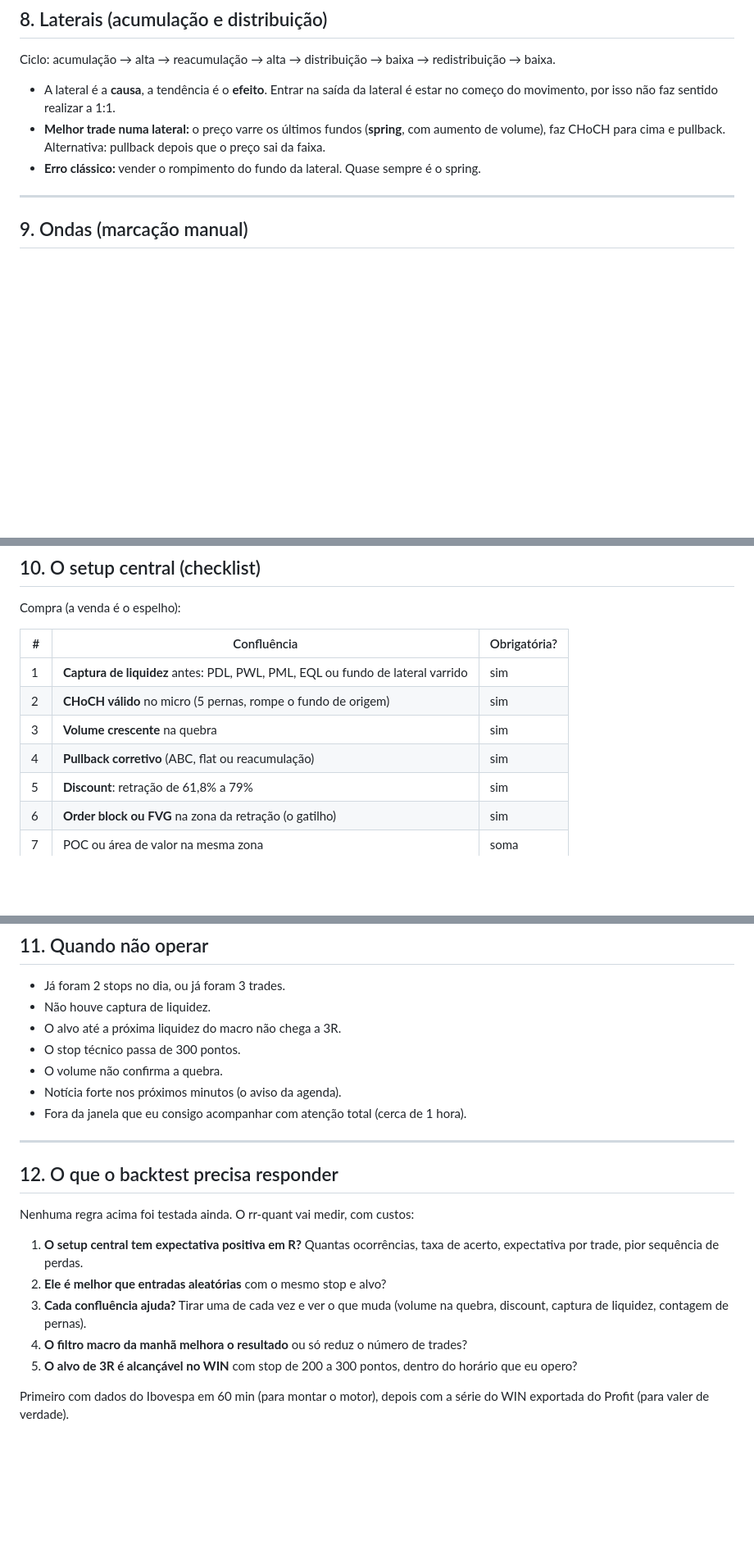
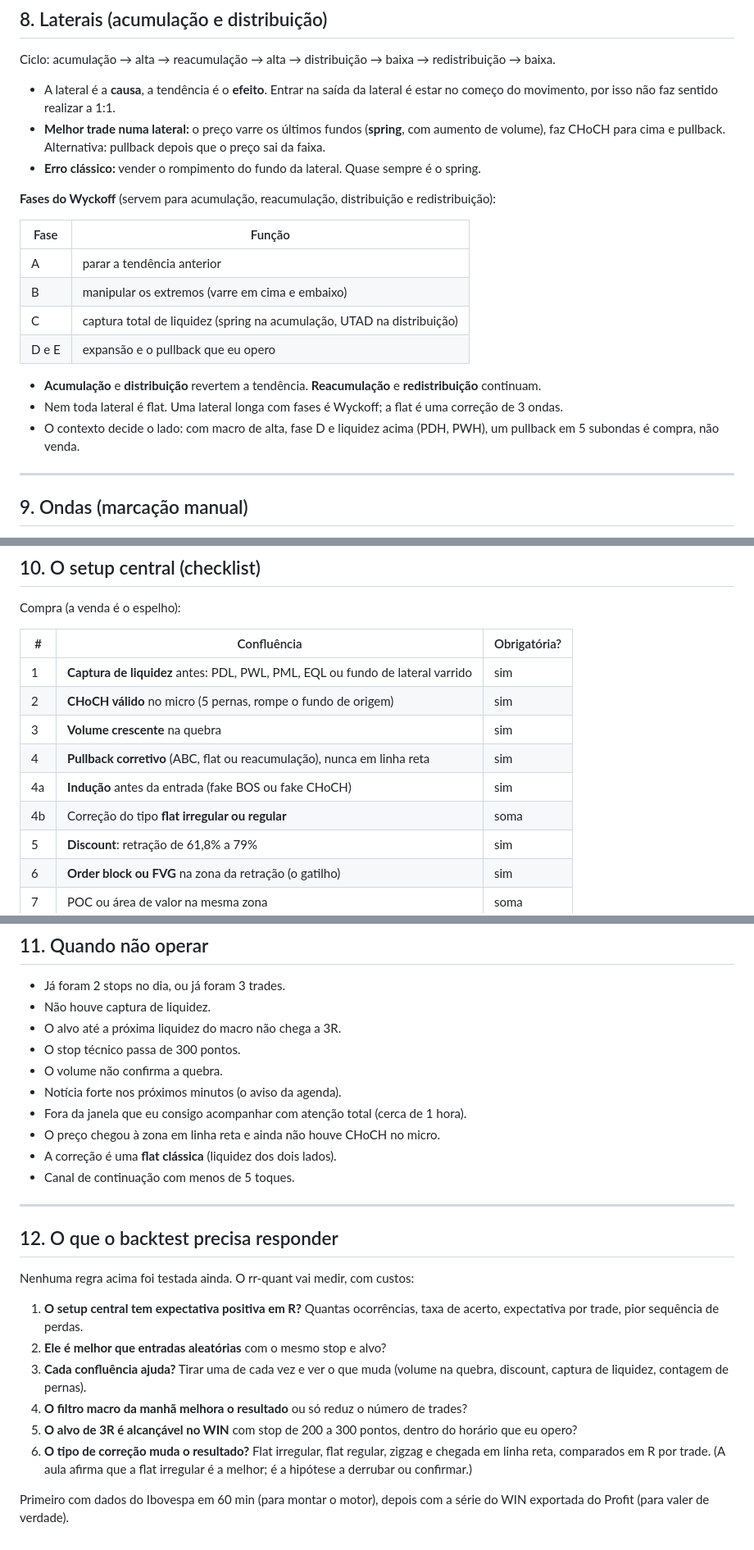
Before and after one commit to rsilveirafh/rr-quant, a Markdown page: docs/meu-operacional.md, 3 parts joined by grey strips. Shown at 82% size. Drawn GitHub-style; blank space fills up the shorter version.

```diff
--- a/docs/meu-operacional.md
+++ b/docs/meu-operacional.md
@@ -159,6 +204,21 @@ Ciclo: acumulação → alta → reacumulação → alta → distribuição →
 - **Melhor trade numa lateral:** o preço varre os últimos fundos (**spring**, com aumento de
   volume), faz CHoCH para cima e pullback. Alternativa: pullback depois que o preço sai da faixa.
 - **Erro clássico:** vender o rompimento do fundo da lateral. Quase sempre é o spring.
+
+**Fases do Wyckoff** (servem para acumulação, reacumulação, distribuição e redistribuição):
+
+| Fase | Função |
+|---|---|
+| A | parar a tendência anterior |
+| B | manipular os extremos (varre em cima e embaixo) |
+| C | captura total de liquidez (spring na acumulação, UTAD na distribuição) |
+| D e E | expansão e o pullback que eu opero |
+
+- **Acumulação** e **distribuição** revertem a tendência. **Reacumulação** e **redistribuição**
+  continuam.
+- Nem toda lateral é flat. Uma lateral longa com fases é Wyckoff; a flat é uma correção de 3 ondas.
+- O contexto decide o lado: com macro de alta, fase D e liquidez acima (PDH, PWH), um pullback
+  em 5 subondas é compra, não venda.
 
 ---
 
@@ -189,7 +249,9 @@ Compra (a venda é o espelho):
 | 1 | **Captura de liquidez** antes: PDL, PWL, PML, EQL ou fundo de lateral varrido | sim |
 | 2 | **CHoCH válido** no micro (5 pernas, rompe o fundo de origem) | sim |
 | 3 | **Volume crescente** na quebra | sim |
-| 4 | **Pullback corretivo** (ABC, flat ou reacumulação) | sim |
+| 4 | **Pullback corretivo** (ABC, flat ou reacumulação), nunca em linha reta | sim |
+| 4a | **Indução** antes da entrada (fake BOS ou fake CHoCH) | sim |
+| 4b | Correção do tipo **flat irregular ou regular** | soma |
 | 5 | **Discount**: retração de 61,8% a 79% | sim |
 | 6 | **Order block ou FVG** na zona da retração (o gatilho) | sim |
 | 7 | POC ou área de valor na mesma zona | soma |
@@ -211,6 +273,9 @@ Compra (a venda é o espelho):
 - O volume não confirma a quebra.
 - Notícia forte nos próximos minutos (o aviso da agenda).
 - Fora da janela que eu consigo acompanhar com atenção total (cerca de 1 hora).
+- O preço chegou à zona em linha reta e ainda não houve CHoCH no micro.
+- A correção é uma **flat clássica** (liquidez dos dois lados).
+- Canal de continuação com menos de 5 toques.
 
 ---
 
@@ -226,6 +291,9 @@ Nenhuma regra acima foi testada ainda. O rr-quant vai medir, com custos:
 4. **O filtro macro da manhã melhora o resultado** ou só reduz o número de trades?
 5. **O alvo de 3R é alcançável no WIN** com stop de 200 a 300 pontos, dentro do horário que eu
    opero?
+6. **O tipo de correção muda o resultado?** Flat irregular, flat regular, zigzag e chegada em
+   linha reta, comparados em R por trade. (A aula afirma que a flat irregular é a melhor; é a
+   hipótese a derrubar ou confirmar.)
 
 Primeiro com dados do Ibovespa em 60 min (para montar o motor), depois com a série do WIN
 exportada do Profit (para valer de verdade).
```
Also changed, not shown: other parts of docs/meu-operacional.md (+48 -3 lines).
